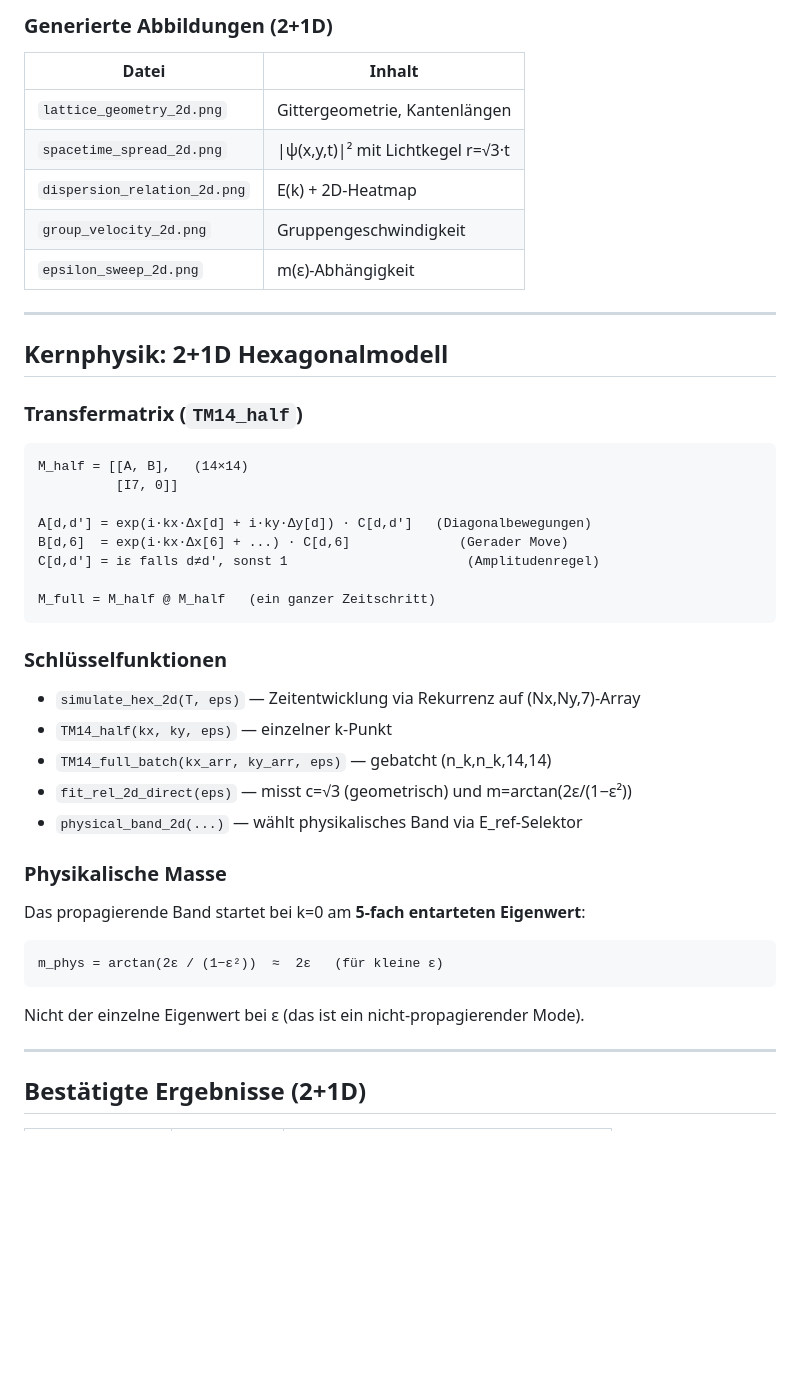
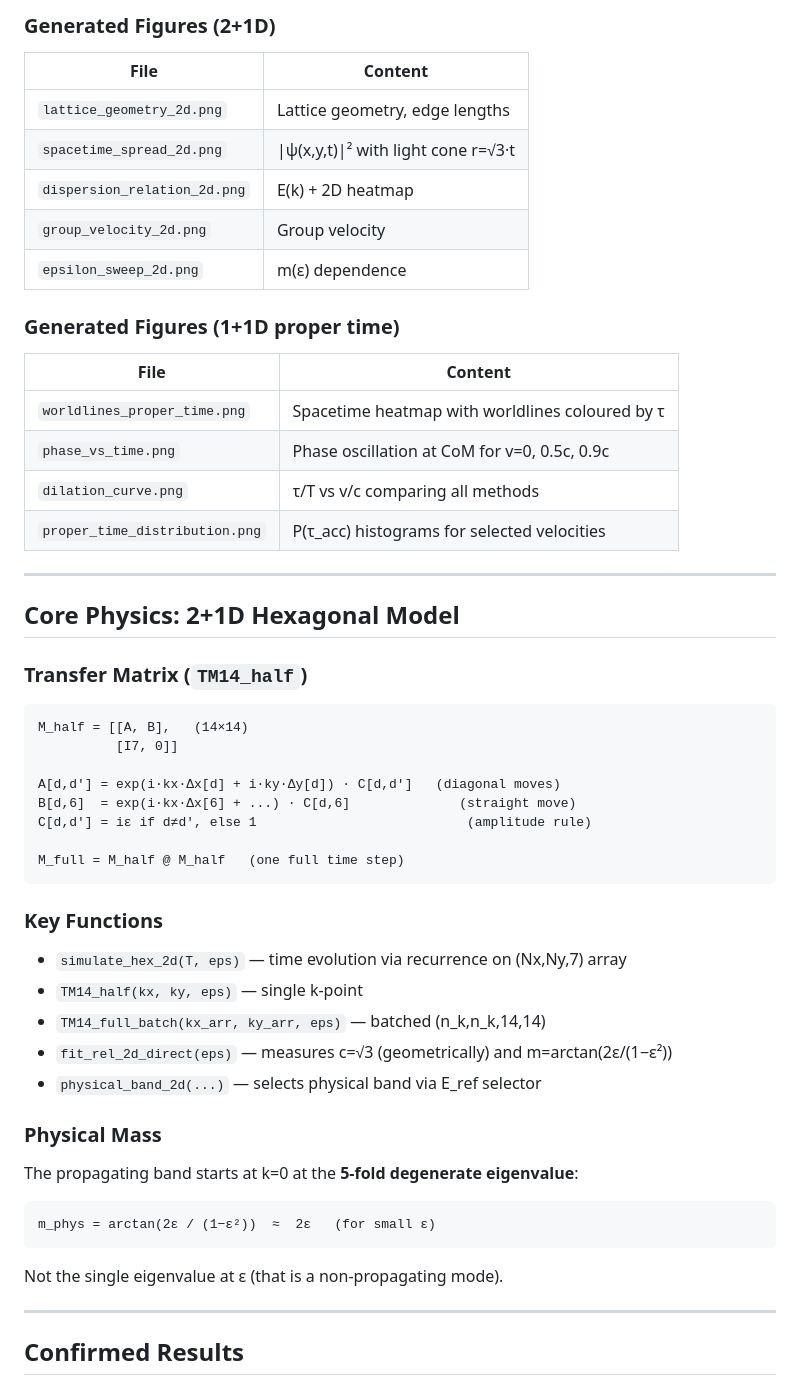
Before and after one commit to schmiereck/hex_field_map, a Markdown page: CLAUDE.md, the part around one of its changes. Drawn GitHub-style; blank space fills up the shorter version.

````diff
--- a/CLAUDE.md
+++ b/CLAUDE.md
@@ -59,45 +67,54 @@ Erweiterung auf 2 Raumdimensionen mit hexagonalem Gitter:
 
-### Generierte Abbildungen (2+1D)
+### Generated Figures (2+1D)
 
-| Datei | Inhalt |
-|-------|--------|
-| `lattice_geometry_2d.png` | Gittergeometrie, Kantenlängen |
-| `spacetime_spread_2d.png` | \|ψ(x,y,t)\|² mit Lichtkegel r=√3·t |
-| `dispersion_relation_2d.png` | E(k) + 2D-Heatmap |
-| `group_velocity_2d.png` | Gruppengeschwindigkeit |
-| `epsilon_sweep_2d.png` | m(ε)-Abhängigkeit |
+| File | Content |
+|------|---------|
+| `lattice_geometry_2d.png` | Lattice geometry, edge lengths |
+| `spacetime_spread_2d.png` | \|ψ(x,y,t)\|² with light cone r=√3·t |
+| `dispersion_relation_2d.png` | E(k) + 2D heatmap |
+| `group_velocity_2d.png` | Group velocity |
+| `epsilon_sweep_2d.png` | m(ε) dependence |
+
+### Generated Figures (1+1D proper time)
+
+| File | Content |
+|------|---------|
+| `worldlines_proper_time.png` | Spacetime heatmap with worldlines coloured by τ |
+| `phase_vs_time.png` | Phase oscillation at CoM for v=0, 0.5c, 0.9c |
+| `dilation_curve.png` | τ/T vs v/c comparing all methods |
+| `proper_time_distribution.png` | P(τ_acc) histograms for selected velocities |
 
 ---
 
-## Kernphysik: 2+1D Hexagonalmodell
+## Core Physics: 2+1D Hexagonal Model
 
-### Transfermatrix (`TM14_half`)
+### Transfer Matrix (`TM14_half`)
 ```
 M_half = [[A, B],   (14×14)
           [I7, 0]]
 
-A[d,d'] = exp(i·kx·Δx[d] + i·ky·Δy[d]) · C[d,d']   (Diagonalbewegungen)
-B[d,6]  = exp(i·kx·Δx[6] + ...) · C[d,6]              (Gerader Move)
-C[d,d'] = iε falls d≠d', sonst 1                       (Amplitudenregel)
+A[d,d'] = exp(i·kx·Δx[d] + i·ky·Δy[d]) · C[d,d']   (diagonal moves)
+B[d,6]  = exp(i·kx·Δx[6] + ...) · C[d,6]              (straight move)
+C[d,d'] = iε if d≠d', else 1                           (amplitude rule)
 
-M_full = M_half @ M_half   (ein ganzer Zeitschritt)
+M_full = M_half @ M_half   (one full time step)
 ```
 
-### Schlüsselfunktionen
-- `simulate_hex_2d(T, eps)` — Zeitentwicklung via Rekurrenz auf (Nx,Ny,7)-Array
-- `TM14_half(kx, ky, eps)` — einzelner k-Punkt
-- `TM14_full_batch(kx_arr, ky_arr, eps)` — gebatcht (n_k,n_k,14,14)
-- `fit_rel_2d_direct(eps)` — misst c=√3 (geometrisch) und m=arctan(2ε/(1−ε²))
-- `physical_band_2d(...)` — wählt physikalisches Band via E_ref-Selektor
+### Key Functions
+- `simulate_hex_2d(T, eps)` — time evolution via recurrence on (Nx,Ny,7) array
+- `TM14_half(kx, ky, eps)` — single k-point
+- `TM14_full_batch(kx_arr, ky_arr, eps)` — batched (n_k,n_k,14,14)
+- `fit_rel_2d_direct(eps)` — measures c=√3 (geometrically) and m=arctan(2ε/(1−ε²))
+- `physical_band_2d(...)` — selects physical band via E_ref selector
 
-### Physikalische Masse
-Das propagierende Band startet bei k=0 am **5-fach entarteten Eigenwert**:
+### Physical Mass
+The propagating band starts at k=0 at the **5-fold degenerate eigenvalue**:
 ```
-m_phys = arctan(2ε / (1−ε²))  ≈  2ε   (für kleine ε)
+m_phys = arctan(2ε / (1−ε²))  ≈  2ε   (for small ε)
 ```
-Nicht der einzelne Eigenwert bei ε (das ist ein nicht-propagierender Mode).
+Not the single eigenvalue at ε (that is a non-propagating mode).
 
 ---
 
-## Bestätigte Ergebnisse (2+1D)
+## Confirmed Results
 
````
Also changed, not shown: other parts of CLAUDE.md (+80 -55 lines).
